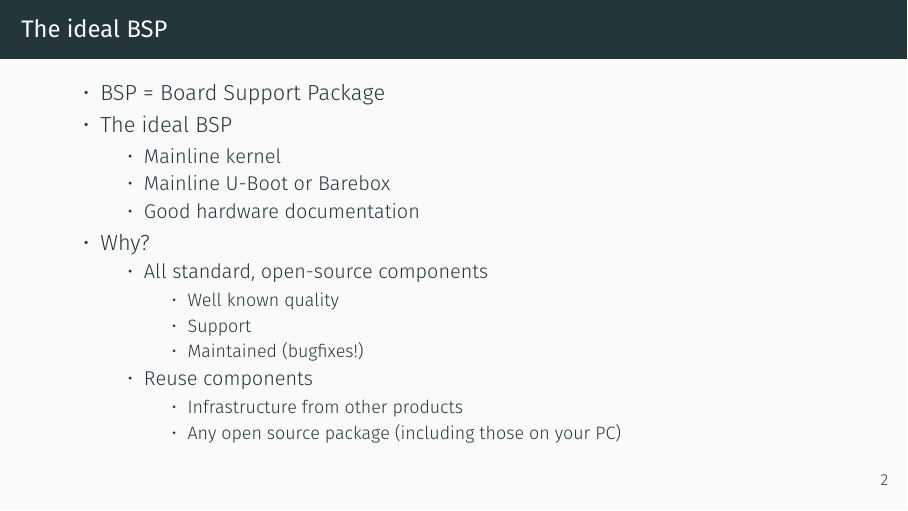
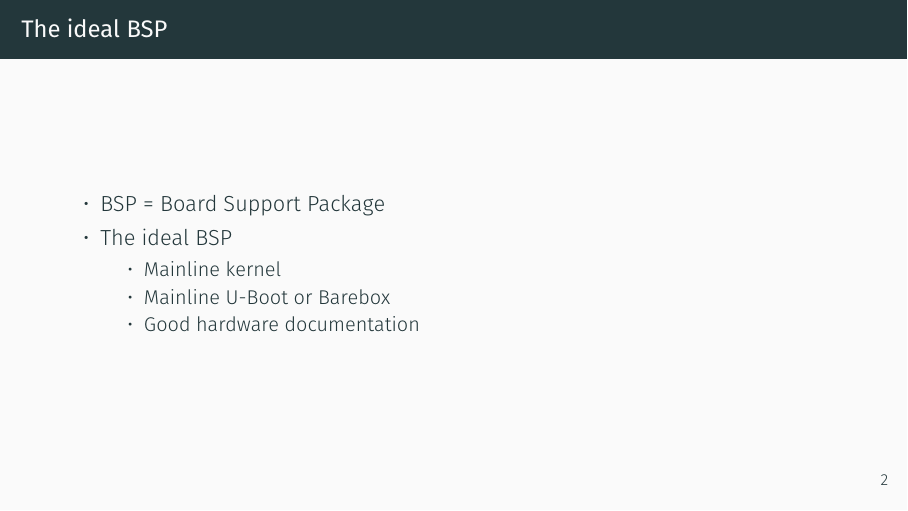
Before and after one commit to lucaceresoli/docs, LaTeX slides (terrible-bsp/terrible-bsp.tex): page 4 of 60. Compiled offline with XeLaTeX.

Commit message:
terrible-bsp: intro: remove details that are coveres later on

```diff
--- a/terrible-bsp/terrible-bsp.tex
+++ b/terrible-bsp/terrible-bsp.tex
@@ -57,20 +57,6 @@
     \item Mainline kernel
     \item Mainline U-Boot or Barebox
     \item Good hardware documentation
-    \end{itemize}
-  \item Why?
-    \begin{itemize}
-    \item All standard, open-source components
-      \begin{itemize}
-      \item Well known quality
-      \item Support
-      \item Maintained (bugfixes!)
-      \end{itemize}
-    \item Reuse components
-      \begin{itemize}
-      \item Infrastructure from other products
-      \item Any open source package (including those on your PC)
-      \end{itemize}
     \end{itemize}
   \end{itemize}
 \end{frame}
```
